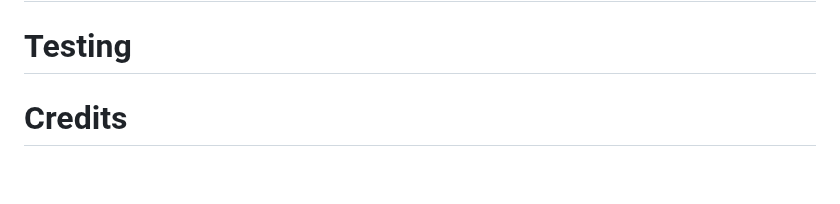
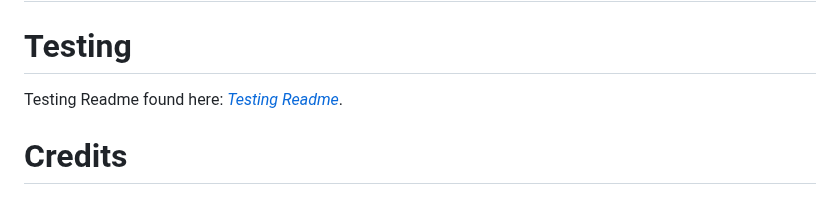
Before and after one commit to mickymacirl/CI-P5-EGZ, a Markdown page: README.md, the part around the change. Rendered like a GitHub page; blank space fills up the shorter version.

Commit message:
add readme testing url

```diff
--- a/README.md
+++ b/README.md
@@ -540,6 +540,8 @@ Used Abode Photoshop to edit the main hero image with the logo in the circles fr
 
 # Testing
 
+Testing Readme found here: *[Testing Readme](/TESTING.md)*.
+
 # Credits
 
 ## Design Website
```
